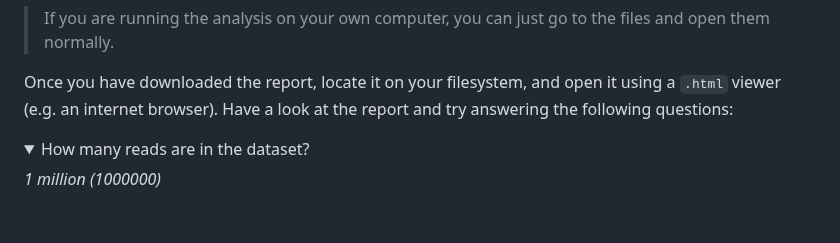
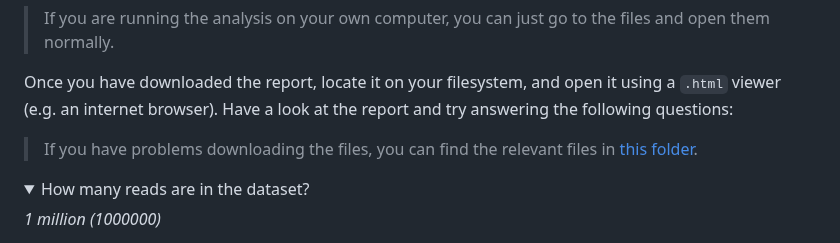
Before and after one commit to bramdanneels/IntroOmicsPract, a Markdown page: Practicals/02_QC.md, the part around the change. Rendered like a GitHub page; folded sections open; blank space fills up the shorter version.

Commit message:
Update 02_QC.md
Add links to downloaded data

```diff
--- a/Practicals/02_QC.md
+++ b/Practicals/02_QC.md
@@ -162,6 +162,8 @@ For full instructions on how to download data from NREC to your own computer, pl
 
 Once you have downloaded the report, locate it on your filesystem, and open it using a `.html` viewer (e.g. an internet browser).
 Have a look at the report and try answering the following questions:
+
+> If you have problems downloading the files, you can find the relevant files in [this folder](../Other).
 
 <details>
 <summary>How many reads are in the dataset?</summary>
```
